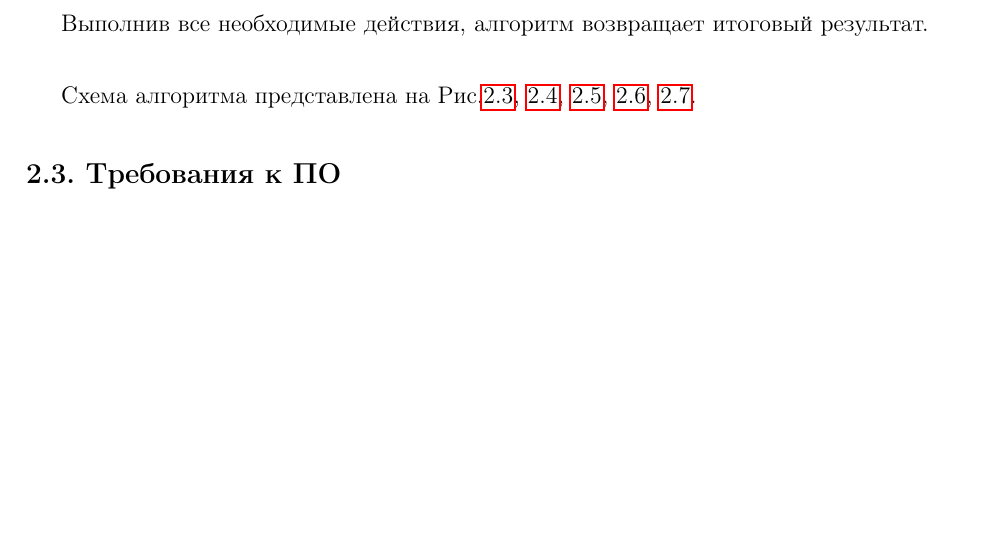
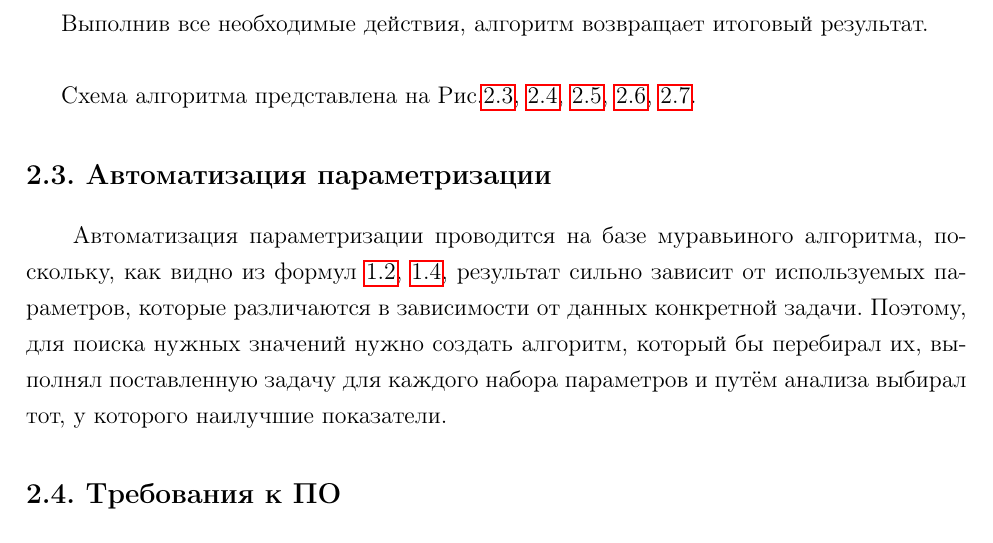
Before and after one commit to Bryanskaya/AnalysisOfAlgorithms, a LaTeX document (lab_06/docs/report.tex, which reads lab_06/docs/construction_part.tex): part of page 9 of 29, cut so that both start at the same text, the shorter picture padded with empty space. Compiled offline with pdfLaTeX.

Commit message:
CORRECTED: construction part

```diff
--- a/lab_06/docs/construction_part.tex
+++ b/lab_06/docs/construction_part.tex
@@ -84,6 +84,9 @@
 	\end{center}
 \end{figure}
 
+\section{Автоматизация параметризации}
+\qquadАвтоматизация параметризации проводится на базе муравьиного алгоритма, поскольку, как видно из формул \ref{formula2}, \ref{formula4}, результат сильно зависит от используемых параметров, которые различаются в зависимости от данных конкретной задачи. Поэтому, для поиска нужных значений нужно создать алгоритм, который бы перебирал их, выполнял поставленную задачу для каждого набора параметров и путём анализа выбирал тот, у которого наилучшие показатели.
+
 \section{Требования к ПО}
 \qquadДля корректной работы алгоритмов и проведения тестов необходимо выполнить следующее.
 \begin{itemize}
```
